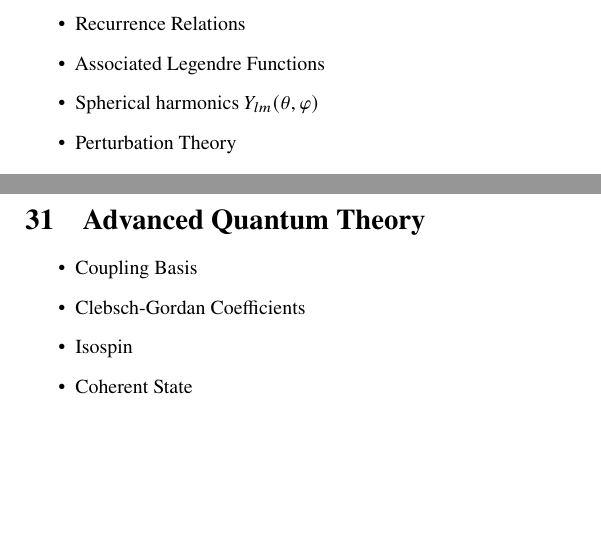
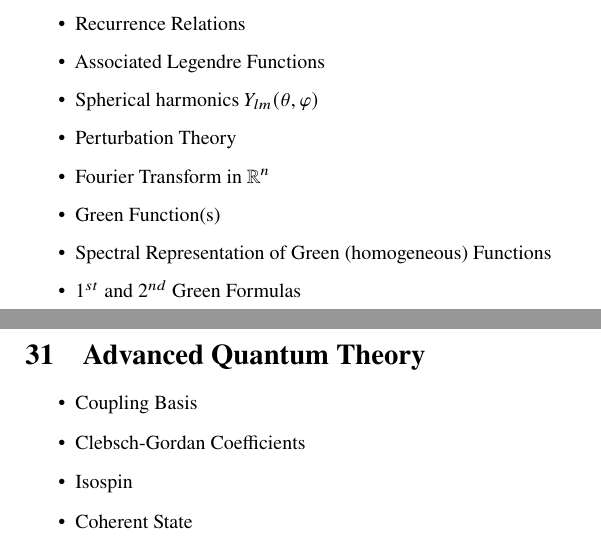
Before and after one commit to ErikPillon/GoodTheoreticalPhysics, a LaTeX paper (GoodPhysics.tex): two parts of pages 4 and 5 of 5, joined at a grey line, cut so that both start at the same text, the shorter picture padded with empty space. Compiled offline with pdfLaTeX.

Commit message:
Mathematical tools for Physics almost complete. I'm not going to add material except for exceptional reasons

```diff
--- a/GoodPhysics.tex
+++ b/GoodPhysics.tex
@@ -171,6 +171,10 @@ Even if this (sometimes \emph{very}) abstract subject is considered almost selfc
 	\item Associated Legendre Functions
 	\item Spherical harmonics $ Y_{lm}(\theta,\varphi) $
 	\item Perturbation Theory
+	\item Fourier Transform in $\mathbb{R}^n$
+	\item Green Function(s)
+	\item Spectral Representation of Green (homogeneous) Functions
+	\item $1^{st}$ and $2^{nd}$ Green Formulas
 \end{itemize}
 \section{Advanced Quantum Theory}
 \begin{itemize}
```
